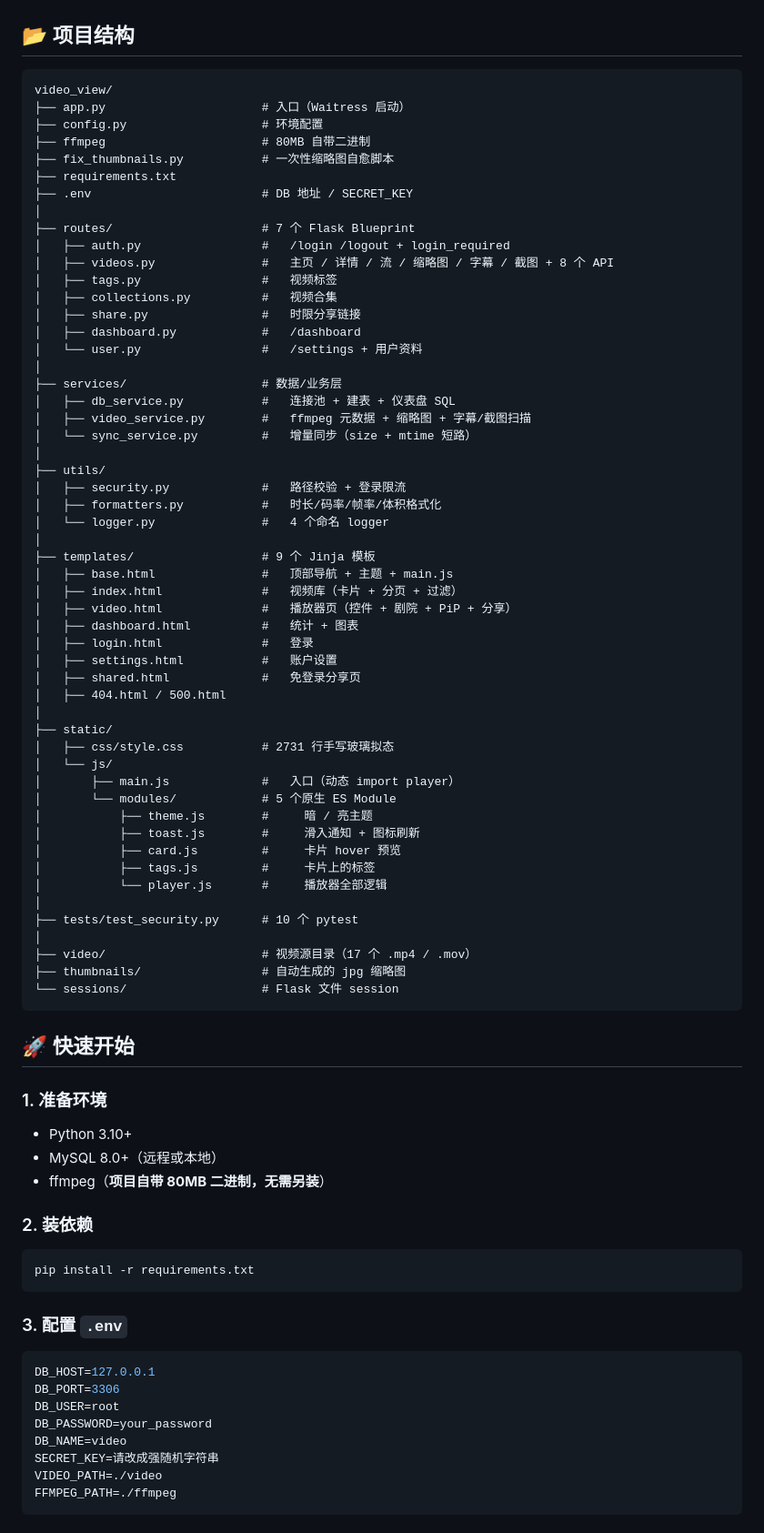
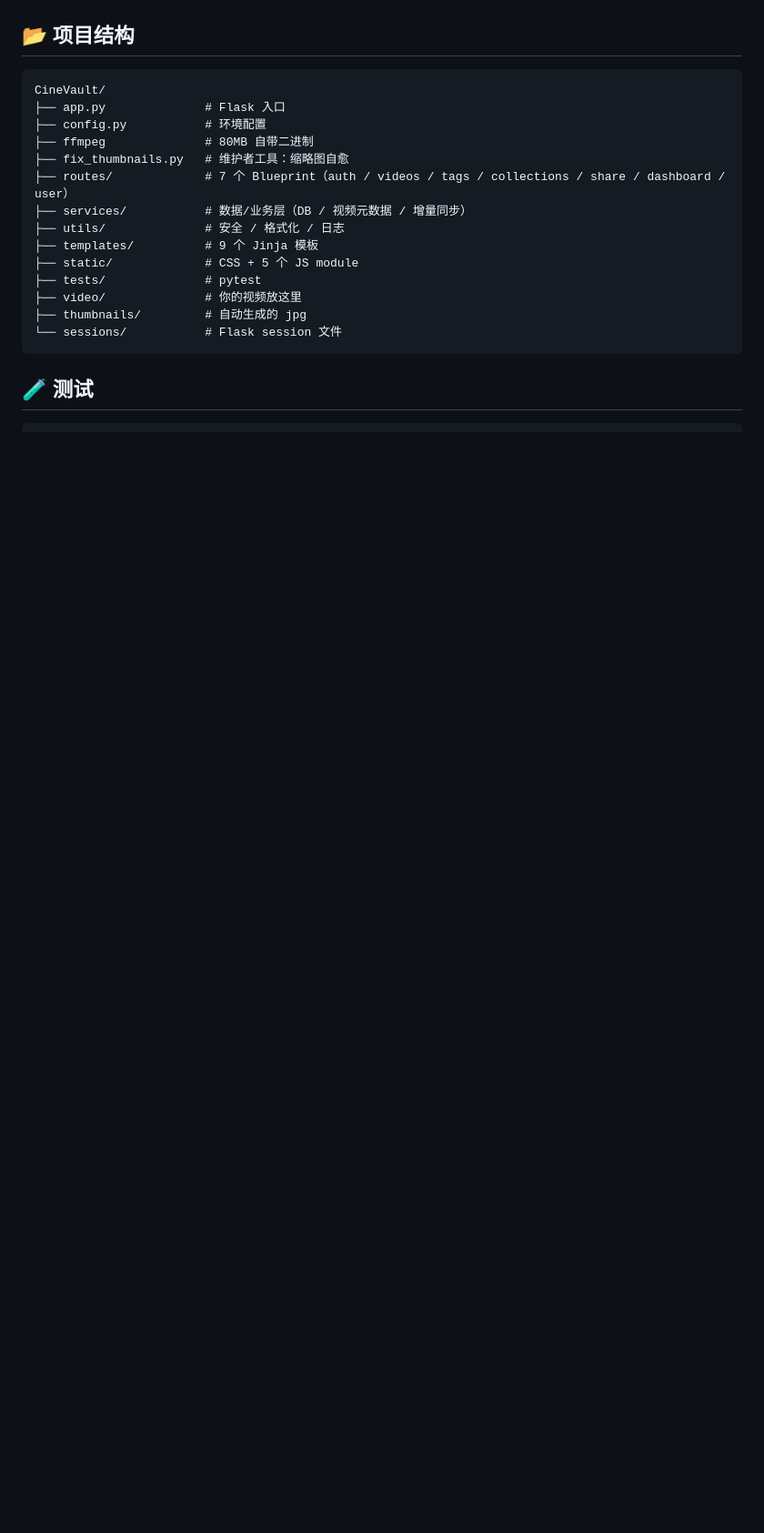
Before and after one commit to Kinder-song/Cinevault, a Markdown page: README.md, the part around one of its changes. Shown at 91% size. Drawn GitHub-style; blank space fills up the shorter version.

````diff
--- a/README.md
+++ b/README.md
@@ -59,82 +121,21 @@
 ## 📂 项目结构
 
 ```
-video_view/
-├── app.py                      # 入口（Waitress 启动）
-├── config.py                   # 环境配置
-├── ffmpeg                      # 80MB 自带二进制
-├── fix_thumbnails.py           # 一次性缩略图自愈脚本
-├── requirements.txt
-├── .env                        # DB 地址 / SECRET_KEY
-│
-├── routes/                     # 7 个 Flask Blueprint
-│   ├── auth.py                 #   /login /logout + login_required
-│   ├── videos.py               #   主页 / 详情 / 流 / 缩略图 / 字幕 / 截图 + 8 个 API
-│   ├── tags.py                 #   视频标签
-│   ├── collections.py          #   视频合集
-│   ├── share.py                #   时限分享链接
-│   ├── dashboard.py            #   /dashboard
-│   └── user.py                 #   /settings + 用户资料
-│
-├── services/                   # 数据/业务层
-│   ├── db_service.py           #   连接池 + 建表 + 仪表盘 SQL
-│   ├── video_service.py        #   ffmpeg 元数据 + 缩略图 + 字幕/截图扫描
-│   └── sync_service.py         #   增量同步（size + mtime 短路）
-│
-├── utils/
-│   ├── security.py             #   路径校验 + 登录限流
-│   ├── formatters.py           #   时长/码率/帧率/体积格式化
-│   └── logger.py               #   4 个命名 logger
-│
-├── templates/                  # 9 个 Jinja 模板
-│   ├── base.html               #   顶部导航 + 主题 + main.js
-│   ├── index.html              #   视频库（卡片 + 分页 + 过滤）
-│   ├── video.html              #   播放器页（控件 + 剧院 + PiP + 分享）
-│   ├── dashboard.html          #   统计 + 图表
-│   ├── login.html              #   登录
-│   ├── settings.html           #   账户设置
-│   ├── shared.html             #   免登录分享页
-│   ├── 404.html / 500.html
-│
-├── static/
-│   ├── css/style.css           # 2731 行手写玻璃拟态
-│   └── js/
-│       ├── main.js             #   入口（动态 import player）
-│       └── modules/            # 5 个原生 ES Module
-│           ├── theme.js        #     暗 / 亮主题
-│           ├── toast.js        #     滑入通知 + 图标刷新
-│           ├── card.js         #     卡片 hover 预览
-│           ├── tags.js         #     卡片上的标签
-│           └── player.js       #     播放器全部逻辑
-│
-├── tests/test_security.py      # 10 个 pytest
-│
-├── video/                      # 视频源目录（17 个 .mp4 / .mov）
-├── thumbnails/                 # 自动生成的 jpg 缩略图
-└── sessions/                   # Flask 文件 session
+CineVault/
+├── app.py              # Flask 入口
+├── config.py           # 环境配置
+├── ffmpeg              # 80MB 自带二进制
+├── fix_thumbnails.py   # 维护者工具：缩略图自愈
+├── routes/             # 7 个 Blueprint（auth / videos / tags / collections / share / dashboard / user）
+├── services/           # 数据/业务层（DB / 视频元数据 / 增量同步）
+├── utils/              # 安全 / 格式化 / 日志
+├── templates/          # 9 个 Jinja 模板
+├── static/             # CSS + 5 个 JS module
+├── tests/              # pytest
+├── video/              # 你的视频放这里
+├── thumbnails/         # 自动生成的 jpg
+└── sessions/           # Flask session 文件
 ```
 
-## 🚀 快速开始
+## 🧪 测试
 
-### 1. 准备环境
-- Python 3.10+
-- MySQL 8.0+（远程或本地）
-- ffmpeg（**项目自带 80MB 二进制，无需另装**）
-
-### 2. 装依赖
-```bash
-pip install -r requirements.txt
-```
-
-### 3. 配置 `.env`
-```env
-DB_HOST=127.0.0.1
-DB_PORT=3306
-DB_USER=root
-DB_PASSWORD=your_password
-DB_NAME=video
-SECRET_KEY=请改成强随机字符串
-VIDEO_PATH=./video
-FFMPEG_PATH=./ffmpeg
-```
-
````
Also changed, not shown: other parts of README.md (+113 -146 lines).
